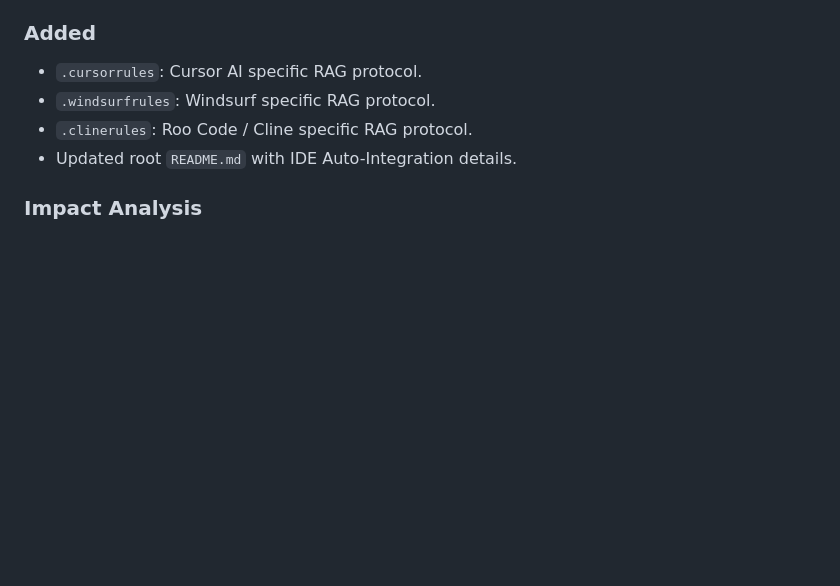
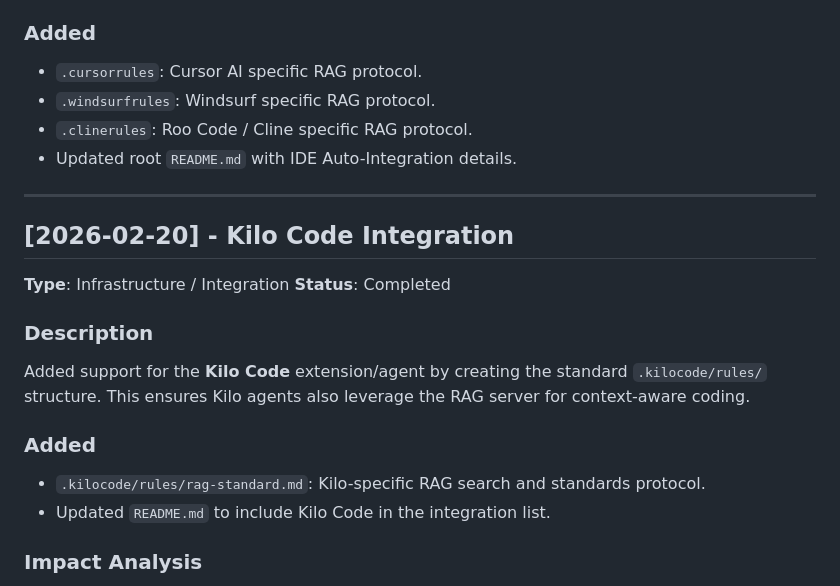
Before and after one commit to lamji/senier-dev-agent, a Markdown page: .logs.md, the part around the change. Drawn GitHub-style; blank space fills up the shorter version.

Commit message:
docs: log Kilo Code integration addition

```diff
--- a/.logs.md
+++ b/.logs.md
@@ -148,6 +148,20 @@ Implemented automatic RAG integration for major AI IDEs by creating specific rul
 - `.clinerules`: Roo Code / Cline specific RAG protocol.
 - Updated root `README.md` with IDE Auto-Integration details.
 
+---
+
+## [2026-02-20] - Kilo Code Integration
+**Type**: Infrastructure / Integration
+**Status**: Completed
+
+### Description
+Added support for the **Kilo Code** extension/agent by creating the standard `.kilocode/rules/` structure. This ensures Kilo agents also leverage the RAG server for context-aware coding.
+
+### Added
+- `.kilocode/rules/rag-standard.md`: Kilo-specific RAG search and standards protocol.
+- Updated `README.md` to include Kilo Code in the integration list.
+
+
 
 
 ### Impact Analysis
```
